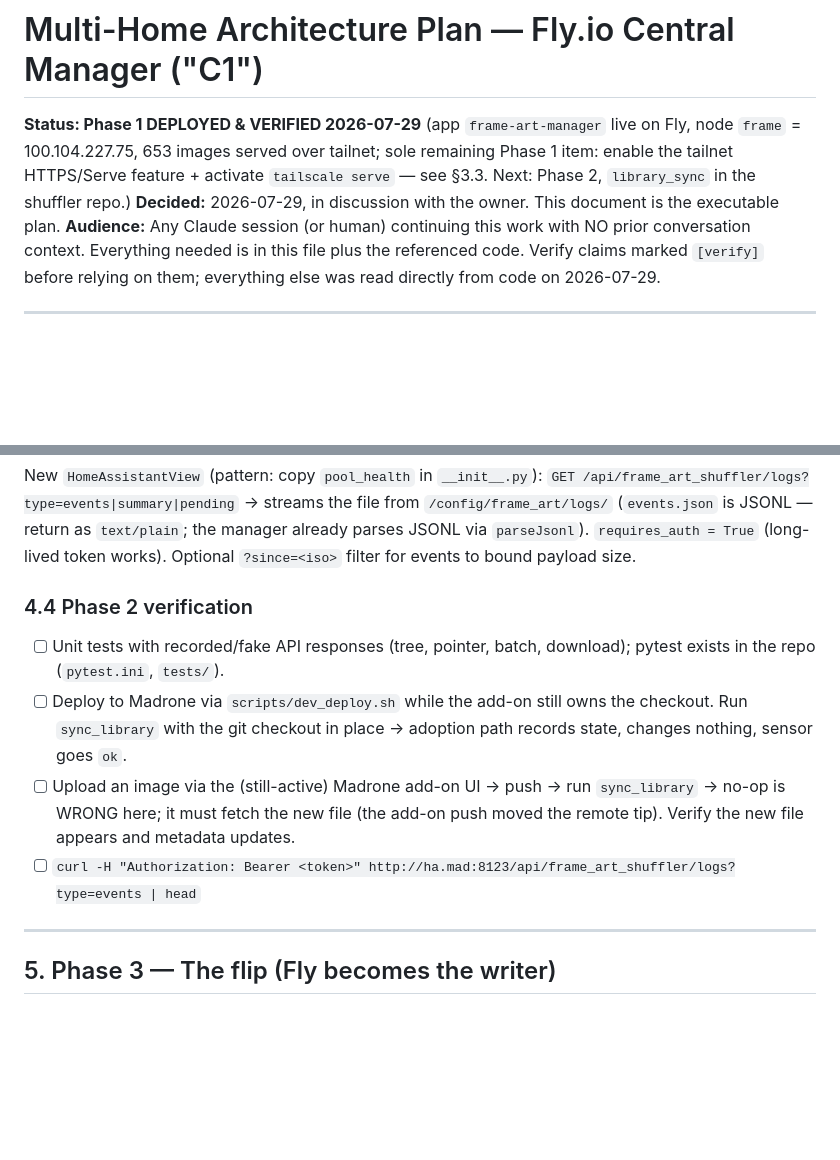
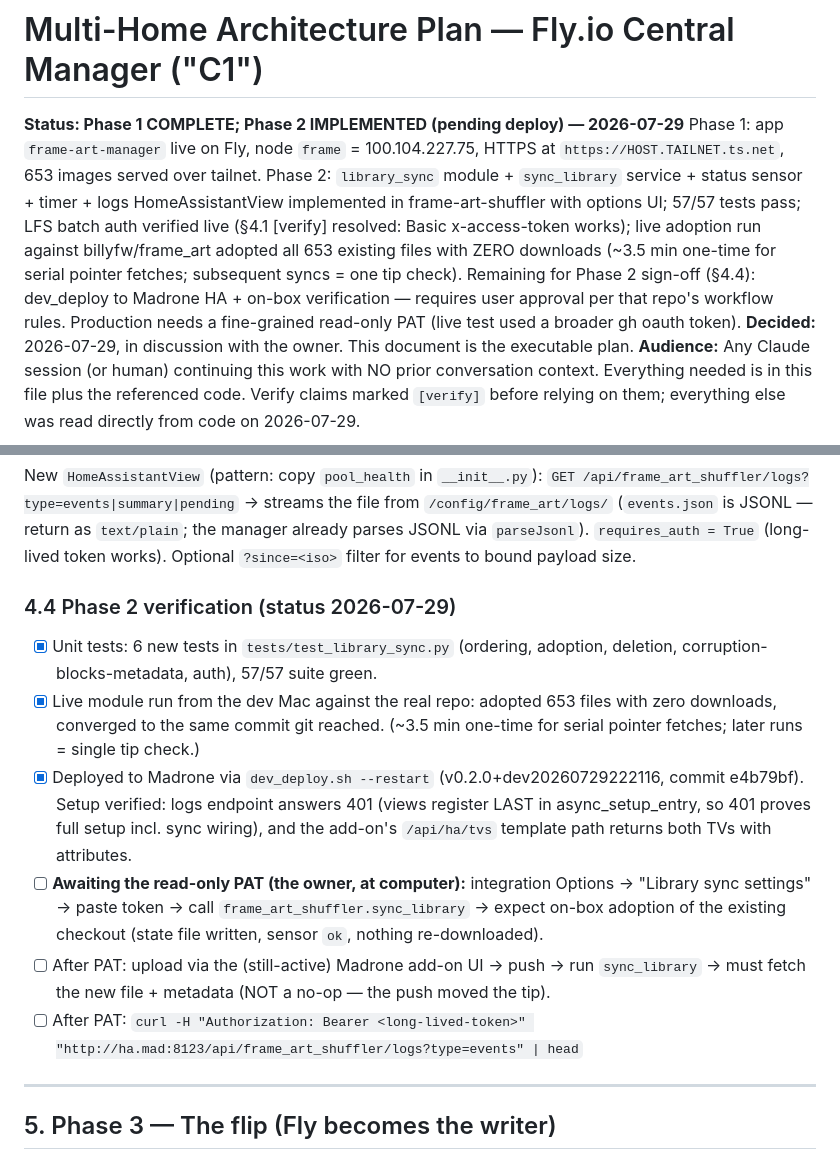
Before and after one commit to billyfw/ha-frame-art-manager, a Markdown page: docs/MULTI_HOME_PLAN.md, 2 parts joined by grey strips. GitHub-like rendering; blank space fills up the shorter version.

Commit message:
docs: Phase 1 complete, Phase 2 deployed to Madrone — update plan status
Co-Authored-By: Claude Fable 5 <noreply@anthropic.com>
Claude-Session: https://claude.ai/code/session_019XPpZUDb75qC86upVGx3Rm

```diff
--- a/docs/MULTI_HOME_PLAN.md
+++ b/docs/MULTI_HOME_PLAN.md
@@ -1,9 +1,16 @@
 # Multi-Home Architecture Plan — Fly.io Central Manager ("C1")
 
-**Status: Phase 1 DEPLOYED & VERIFIED 2026-07-29** (app `frame-art-manager` live on Fly,
-node `frame` = 100.104.227.75, 653 images served over tailnet; sole remaining Phase 1 item:
-enable the tailnet HTTPS/Serve feature + activate `tailscale serve` — see §3.3. Next: Phase 2,
-`library_sync` in the shuffler repo.)
+**Status: Phase 1 COMPLETE; Phase 2 IMPLEMENTED (pending deploy) — 2026-07-29**
+Phase 1: app `frame-art-manager` live on Fly, node `frame` = 100.104.227.75, HTTPS at
+`https://HOST.TAILNET.ts.net`, 653 images served over tailnet.
+Phase 2: `library_sync` module + `sync_library` service + status sensor + timer + logs
+HomeAssistantView implemented in frame-art-shuffler with options UI; 57/57 tests pass;
+LFS batch auth verified live (§4.1 [verify] resolved: Basic x-access-token works); live
+adoption run against billyfw/frame_art adopted all 653 existing files with ZERO downloads
+(~3.5 min one-time for serial pointer fetches; subsequent syncs = one tip check).
+Remaining for Phase 2 sign-off (§4.4): dev_deploy to Madrone HA + on-box verification —
+requires user approval per that repo's workflow rules. Production needs a fine-grained
+read-only PAT (live test used a broader gh oauth token).
 **Decided:** 2026-07-29, in discussion with the owner. This document is the executable plan.
 **Audience:** Any Claude session (or human) continuing this work with NO prior conversation
 context. Everything needed is in this file plus the referenced code. Verify claims marked
@@ -372,17 +379,26 @@ New `HomeAssistantView` (pattern: copy `pool_health` in `__init__.py`):
 already parses JSONL via `parseJsonl`). `requires_auth = True` (long-lived token works).
 Optional `?since=<iso>` filter for events to bound payload size.
 
-### 4.4 Phase 2 verification
+### 4.4 Phase 2 verification (status 2026-07-29)
 
-- [ ] Unit tests with recorded/fake API responses (tree, pointer, batch, download);
-      pytest exists in the repo (`pytest.ini`, `tests/`).
-- [ ] Deploy to Madrone via `scripts/dev_deploy.sh` while the add-on still owns the
-      checkout. Run `sync_library` with the git checkout in place → adoption path records
-      state, changes nothing, sensor goes `ok`.
-- [ ] Upload an image via the (still-active) Madrone add-on UI → push → run
-      `sync_library` → no-op is WRONG here; it must fetch the new file (the add-on push
-      moved the remote tip). Verify the new file appears and metadata updates.
-- [ ] `curl -H "Authorization: Bearer <token>" http://ha.mad:8123/api/frame_art_shuffler/logs?type=events | head`
+- [x] Unit tests: 6 new tests in `tests/test_library_sync.py` (ordering, adoption,
+      deletion, corruption-blocks-metadata, auth), 57/57 suite green.
+- [x] Live module run from the dev Mac against the real repo: adopted 653 files with
+      zero downloads, converged to the same commit git reached. (~3.5 min one-time for
+      serial pointer fetches; later runs = single tip check.)
+- [x] Deployed to Madrone via `dev_deploy.sh --restart` (v0.2.0+dev20260729222116,
+      commit e4b79bf). Setup verified: logs endpoint answers 401 (views register LAST in
+      async_setup_entry, so 401 proves full setup incl. sync wiring), and the add-on's
+      `/api/ha/tvs` template path returns both TVs with attributes.
+- [ ] **Awaiting the read-only PAT (the owner, at computer):** integration Options →
+      "Library sync settings" → paste token → call `frame_art_shuffler.sync_library` →
+      expect on-box adoption of the existing checkout (state file written, sensor `ok`,
+      nothing re-downloaded).
+- [ ] After PAT: upload via the (still-active) Madrone add-on UI → push → run
+      `sync_library` → must fetch the new file + metadata (NOT a no-op — the push moved
+      the tip).
+- [ ] After PAT: `curl -H "Authorization: Bearer <long-lived-token>"
+      "http://ha.mad:8123/api/frame_art_shuffler/logs?type=events" | head`
 
 ---
 
```
